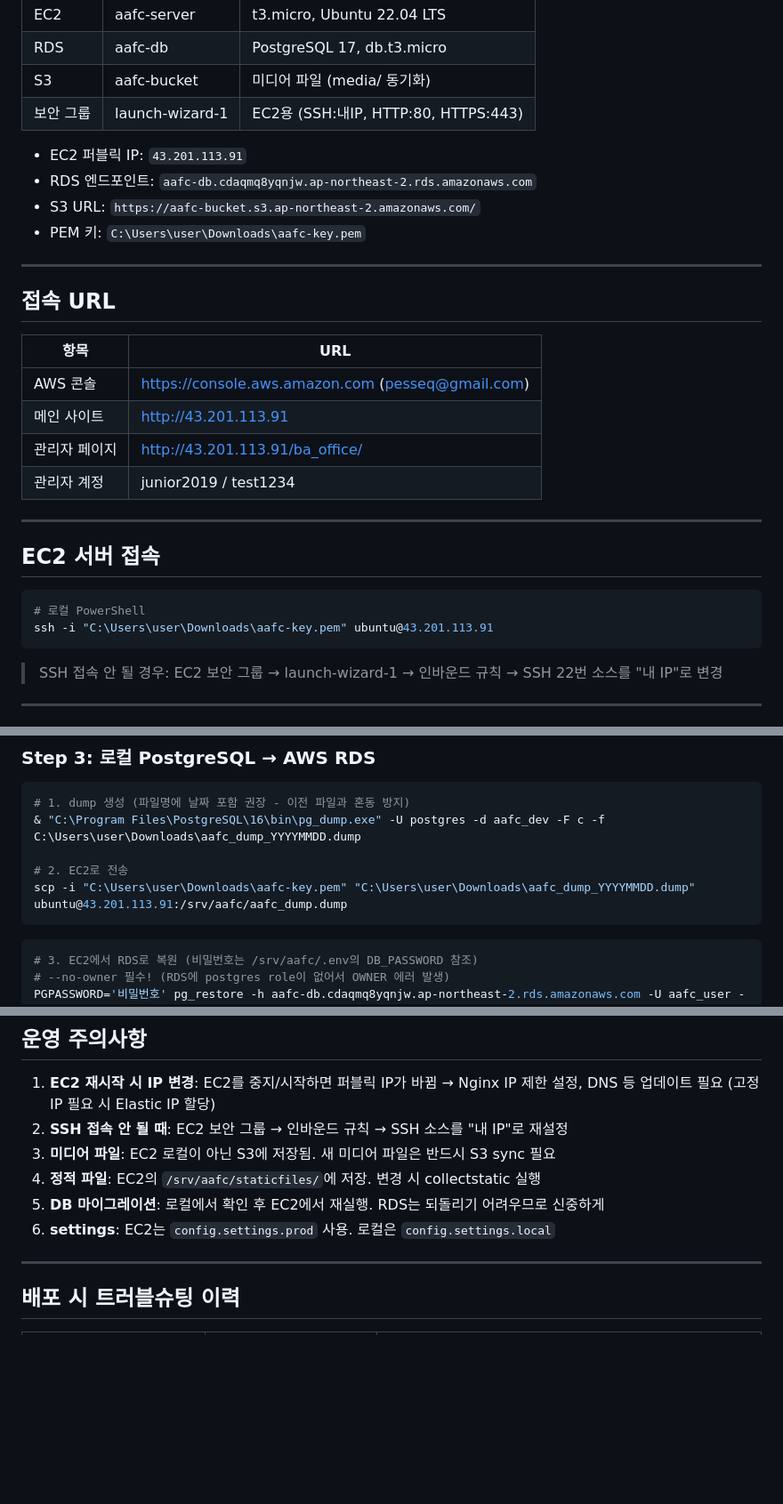
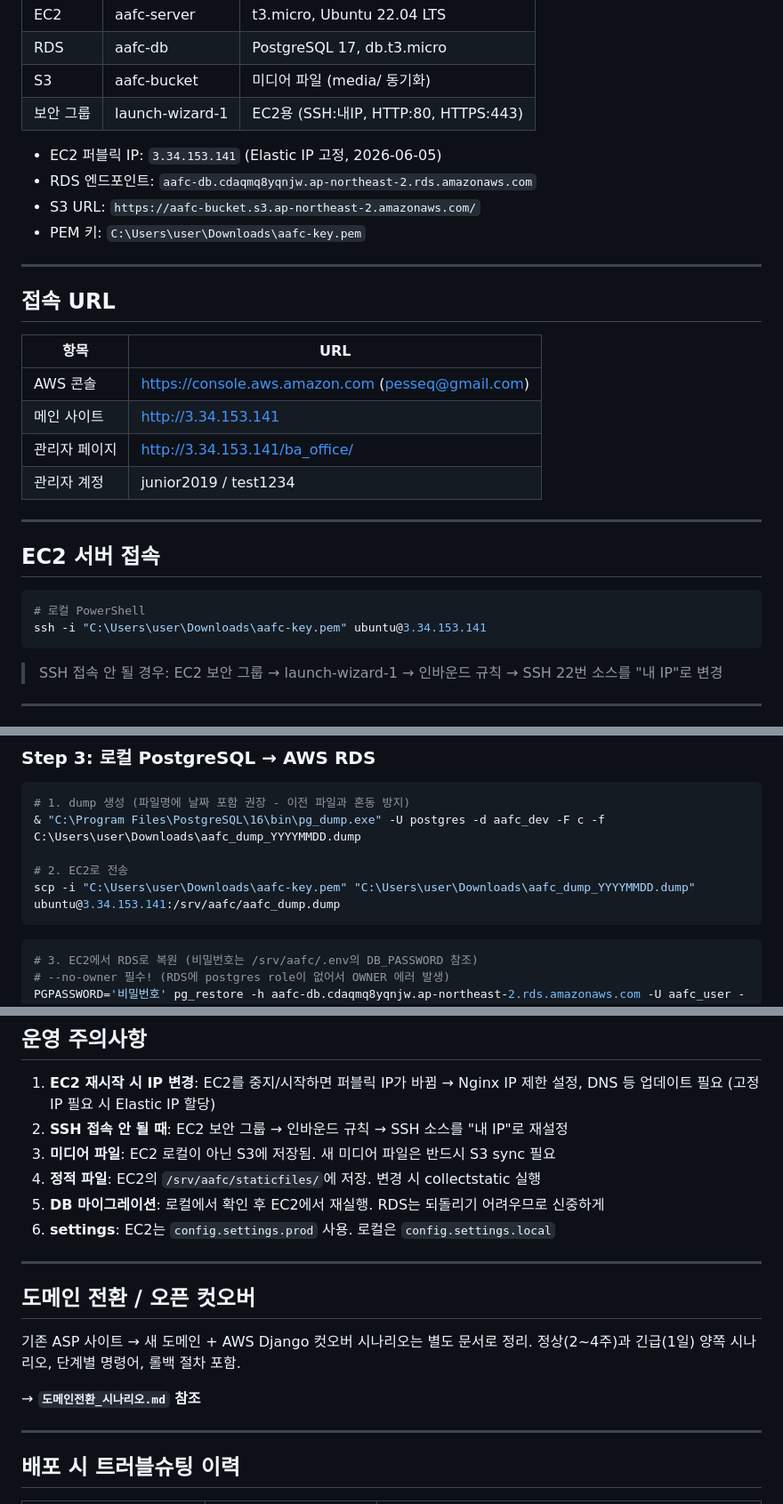
Before and after one commit to Brad0329/aafc, a Markdown page: docsformanagement/AAFC_managements.md, 3 parts joined by grey strips. Shown at 89% size. Drawn GitHub-style; blank space fills up the shorter version.

````diff
--- a/docsformanagement/AAFC_managements.md
+++ b/docsformanagement/AAFC_managements.md
@@ -30,7 +30,7 @@ EC2 (Ubuntu 22.04, t3.micro)
 | S3 | aafc-bucket | 미디어 파일 (media/ 동기화) |
 | 보안 그룹 | launch-wizard-1 | EC2용 (SSH:내IP, HTTP:80, HTTPS:443) |
 
-- EC2 퍼블릭 IP: `43.201.113.91`
+- EC2 퍼블릭 IP: `3.34.153.141` (Elastic IP 고정, 2026-06-05)
 - RDS 엔드포인트: `aafc-db.cdaqmq8yqnjw.ap-northeast-2.rds.amazonaws.com`
 - S3 URL: `https://aafc-bucket.s3.ap-northeast-2.amazonaws.com/`
 - PEM 키: `C:\Users\user\Downloads\aafc-key.pem`
@@ -42,8 +42,8 @@ EC2 (Ubuntu 22.04, t3.micro)
 | 항목 | URL |
 |------|-----|
 | AWS 콘솔 | https://console.aws.amazon.com (pesseq@gmail.com) |
-| 메인 사이트 | http://43.201.113.91 |
-| 관리자 페이지 | http://43.201.113.91/ba_office/ |
+| 메인 사이트 | http://3.34.153.141 |
+| 관리자 페이지 | http://3.34.153.141/ba_office/ |
 | 관리자 계정 | junior2019 / test1234 |
 
 ---
@@ -52,7 +52,7 @@ EC2 (Ubuntu 22.04, t3.micro)
 
 ```powershell
 # 로컬 PowerShell
-ssh -i "C:\Users\user\Downloads\aafc-key.pem" ubuntu@43.201.113.91
+ssh -i "C:\Users\user\Downloads\aafc-key.pem" ubuntu@3.34.153.141
 ```
 
 > SSH 접속 안 될 경우: EC2 보안 그룹 → launch-wizard-1 → 인바운드 규칙 → SSH 22번 소스를 "내 IP"로 변경
@@ -228,7 +228,7 @@ python manage.py createsuperuser  # admin / admin1234
 & "C:\Program Files\PostgreSQL\16\bin\pg_dump.exe" -U postgres -d aafc_dev -F c -f C:\Users\user\Downloads\aafc_dump_YYYYMMDD.dump
 
 # 2. EC2로 전송
-scp -i "C:\Users\user\Downloads\aafc-key.pem" "C:\Users\user\Downloads\aafc_dump_YYYYMMDD.dump" ubuntu@43.201.113.91:/srv/aafc/aafc_dump.dump
+scp -i "C:\Users\user\Downloads\aafc-key.pem" "C:\Users\user\Downloads\aafc_dump_YYYYMMDD.dump" ubuntu@3.34.153.141:/srv/aafc/aafc_dump.dump
 ```
 
 ```bash
@@ -327,6 +330,15 @@ AWS_S3_REGION_NAME=ap-northeast-2
 4. **정적 파일**: EC2의 `/srv/aafc/staticfiles/`에 저장. 변경 시 collectstatic 실행
 5. **DB 마이그레이션**: 로컬에서 확인 후 EC2에서 재실행. RDS는 되돌리기 어려우므로 신중하게
 6. **settings**: EC2는 `config.settings.prod` 사용. 로컬은 `config.settings.local`
+
+---
+
+## 도메인 전환 / 오픈 컷오버
+
+기존 ASP 사이트 → 새 도메인 + AWS Django 컷오버 시나리오는 별도 문서로 정리.
+정상(2~4주)과 긴급(1일) 양쪽 시나리오, 단계별 명령어, 롤백 절차 포함.
+
+→ **`도메인전환_시나리오.md` 참조**
 
 ---
 
````
Also changed, not shown: other parts of docsformanagement/AAFC_managements.md (+4 -1 lines).
